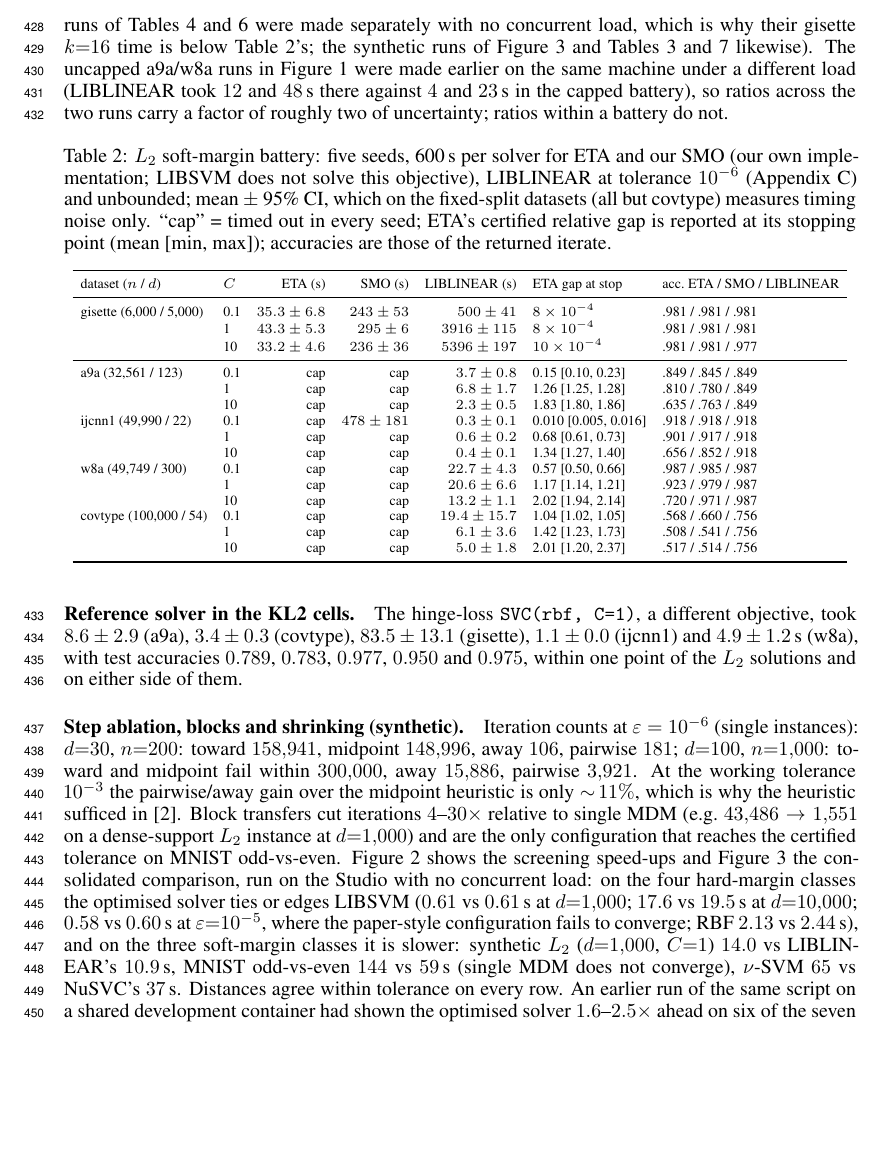
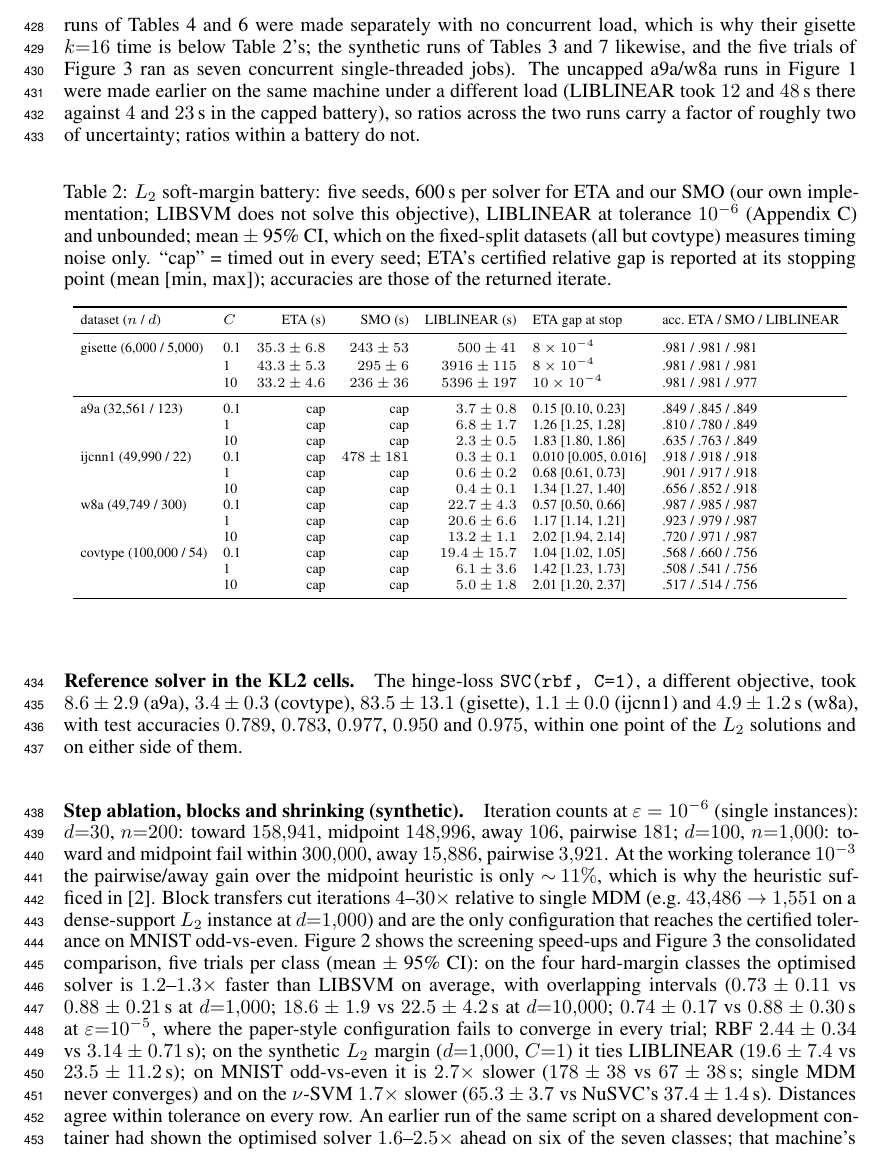
Before and after one commit to iammayankg/triangle-algorithm-sv, a LaTeX paper (paper/opt2026.tex): part of page 11 of 14, cut so that both start at the same text, the shorter picture padded with empty space. Compiled offline with pdfLaTeX.

Commit message:
Synthetic benchmark at five trials: figure with 95% CIs, Appendix C/D means, blog
Five trials per class on the Studio (seven concurrent single-threaded
jobs): 1.2-1.3x faster than LIBSVM on the four hard-margin classes
(intervals overlap), a tie with LIBLINEAR on the synthetic L2 margin,
1.7x and 2.7x slower on nu-SVM and MNIST. MNIST trial 1 is still
incomplete (four trials for block and LIBLINEAR) pending one rerun.

Co-Authored-By: Claude Fable 5.1 <noreply@anthropic.com>

```diff
--- a/paper/opt2026.tex
+++ b/paper/opt2026.tex
@@ -860,8 +860,10 @@ covtype and w8a $C{=}10$ cells of Table~\ref{tab:l2} were completed in
 later passes with 11--14 workers and no other load; the runs of
 Tables~\ref{tab:libdef} and~\ref{tab:kreal} were made separately with
 no concurrent load, which is why their gisette $k{=}16$ time is below
-Table~\ref{tab:l2}'s; the synthetic runs of Figure~\ref{fig:final} and
-Tables~\ref{tab:sched} and~\ref{tab:kabl} likewise). The uncapped
+Table~\ref{tab:l2}'s; the synthetic runs of Tables~\ref{tab:sched}
+and~\ref{tab:kabl} likewise, and the five trials of
+Figure~\ref{fig:final} ran as seven concurrent single-threaded jobs).
+The uncapped
 a9a/w8a runs in Figure~\ref{fig:trace} were made earlier on the same
 machine under a different load (LIBLINEAR took $12$ and $48$\,s there
 against $4$ and $23$\,s in the capped battery), so ratios across the two
@@ -920,16 +922,19 @@ cut iterations $4$--$30\times$ relative to single MDM (e.g.\
 $43{,}486\to1{,}551$ on a dense-support $L_2$ instance at $d{=}1{,}000$)
 and are the only configuration that reaches the certified tolerance on
 MNIST odd-vs-even. Figure~\ref{fig:shrink} shows the screening
-speed-ups and Figure~\ref{fig:final} the consolidated comparison, run
-on the Studio with no concurrent load: on the four hard-margin classes
-the optimised solver ties or edges LIBSVM ($0.61$ vs $0.61$\,s at
-$d{=}1{,}000$; $17.6$ vs $19.5$\,s at $d{=}10{,}000$; $0.58$ vs
-$0.60$\,s at $\varepsilon{=}10^{-5}$, where the paper-style
-configuration fails to converge; RBF $2.13$ vs $2.44$\,s), and on the
-three soft-margin classes it is slower: synthetic $L_2$
-($d{=}1{,}000$, $C{=}1$) $14.0$ vs LIBLINEAR's $10.9$\,s, MNIST
-odd-vs-even $144$ vs $59$\,s (single MDM does not converge), $\nu$-SVM
-$65$ vs NuSVC's $37$\,s. Distances agree within tolerance on every
+speed-ups and Figure~\ref{fig:final} the consolidated comparison,
+five trials per class (mean $\pm$ 95\% CI): on the four hard-margin
+classes the optimised solver is $1.2$--$1.3\times$ faster than LIBSVM
+on average, with overlapping intervals ($0.73\pm0.11$ vs
+$0.88\pm0.21$\,s at $d{=}1{,}000$; $18.6\pm1.9$ vs $22.5\pm4.2$\,s at
+$d{=}10{,}000$; $0.74\pm0.17$ vs $0.88\pm0.30$\,s at
+$\varepsilon{=}10^{-5}$, where the paper-style configuration fails to
+converge in every trial; RBF $2.44\pm0.34$ vs $3.14\pm0.71$\,s); on
+the synthetic $L_2$ margin ($d{=}1{,}000$, $C{=}1$) it ties LIBLINEAR
+($19.6\pm7.4$ vs $23.5\pm11.2$\,s); on MNIST odd-vs-even it is
+$2.7\times$ slower ($178\pm38$ vs $67\pm38$\,s; single MDM never
+converges) and on the $\nu$-SVM $1.7\times$ slower ($65.3\pm3.7$ vs
+NuSVC's $37.4\pm1.4$\,s). Distances agree within tolerance on every
 row. An earlier run of the same script on a shared development
 container had shown the optimised solver $1.6$--$2.5\times$ ahead on
 six of the seven classes; that machine's Python-to-C timing ratio did
@@ -1054,7 +1059,7 @@ points of $10{,}000$.}\label{fig:shrink}
 \includegraphics[width=.78\linewidth]{figs/fig_final.png}
 \caption{Time to certified solution on seven problem classes: optimised
 ETA vs the paper-style configuration vs the best standard solver per
-class. The $\nu$-SVM row has no paper-style bar because the toward-step
+class; five trials per class, mean with 95\% CI. The $\nu$-SVM row has no paper-style bar because the toward-step
 algorithm of \cite{gupta2026} has no reduced-hull variant (reduced
 hulls need capped transfers).}\label{fig:final}
 \end{figure}
```
Also changed, not shown: blog/post.md (+1 -1 lines), blog/figs/08_regimes.png, paper/figs/fig_final.png, paper/opt2026.pdf, results/fig_final.png, paper/opt2026.tex (15 more changed lines).
